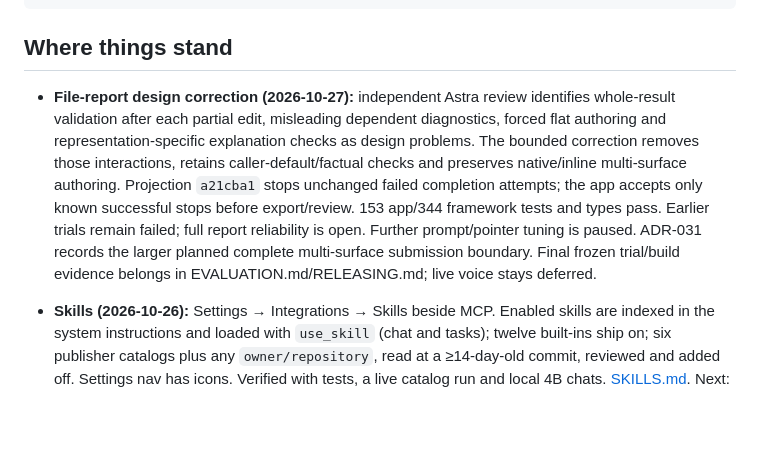
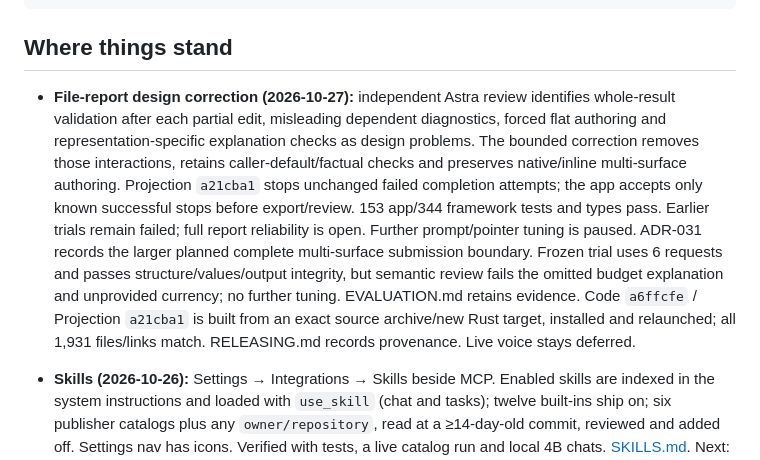
Before and after one commit to nranjan2code/vakyartha, a Markdown page: docs/HANDOVER.md, the part around the change. Drawn GitHub-style; blank space fills up the shorter version.

```diff
--- a/docs/HANDOVER.md
+++ b/docs/HANDOVER.md
@@ -22,7 +22,7 @@ Pick up from "Next" in HANDOVER.md, in order, and ask me if in doubt.
 
 ## Where things stand
 
-- **File-report design correction (2026-10-27):** independent Astra review identifies whole-result validation after each partial edit, misleading dependent diagnostics, forced flat authoring and representation-specific explanation checks as design problems. The bounded correction removes those interactions, retains caller-default/factual checks and preserves native/inline multi-surface authoring. Projection `a21cba1` stops unchanged failed completion attempts; the app accepts only known successful stops before export/review. 153 app/344 framework tests and types pass. Earlier trials remain failed; full report reliability is open. Further prompt/pointer tuning is paused. ADR-031 records the larger planned complete multi-surface submission boundary. Final frozen trial/build evidence belongs in EVALUATION.md/RELEASING.md; live voice stays deferred.
+- **File-report design correction (2026-10-27):** independent Astra review identifies whole-result validation after each partial edit, misleading dependent diagnostics, forced flat authoring and representation-specific explanation checks as design problems. The bounded correction removes those interactions, retains caller-default/factual checks and preserves native/inline multi-surface authoring. Projection `a21cba1` stops unchanged failed completion attempts; the app accepts only known successful stops before export/review. 153 app/344 framework tests and types pass. Earlier trials remain failed; full report reliability is open. Further prompt/pointer tuning is paused. ADR-031 records the larger planned complete multi-surface submission boundary. Frozen trial uses 6 requests and passes structure/values/output integrity, but semantic review fails the omitted budget explanation and unprovided currency; no further tuning. EVALUATION.md retains evidence. Code `a6ffcfe` / Projection `a21cba1` is built from an exact source archive/new Rust target, installed and relaunched; all 1,931 files/links match. RELEASING.md records provenance. Live voice stays deferred.
 
 - **Skills (2026-10-26):** Settings → Integrations → Skills beside MCP. Enabled skills are indexed in the system instructions and loaded with `use_skill` (chat and tasks); twelve built-ins ship on; six publisher catalogs plus any `owner/repository`, read at a ≥14-day-old commit, reviewed and added off. Settings nav has icons. Verified with tests, a live catalog run and local 4B chats. [SKILLS.md](SKILLS.md). Next: per-skill tool requirements, if needed.
 
```
Also changed, not shown: docs/EVALUATION.md (+3 -1 lines), docs/RELEASING.md (+9 -0 lines).
